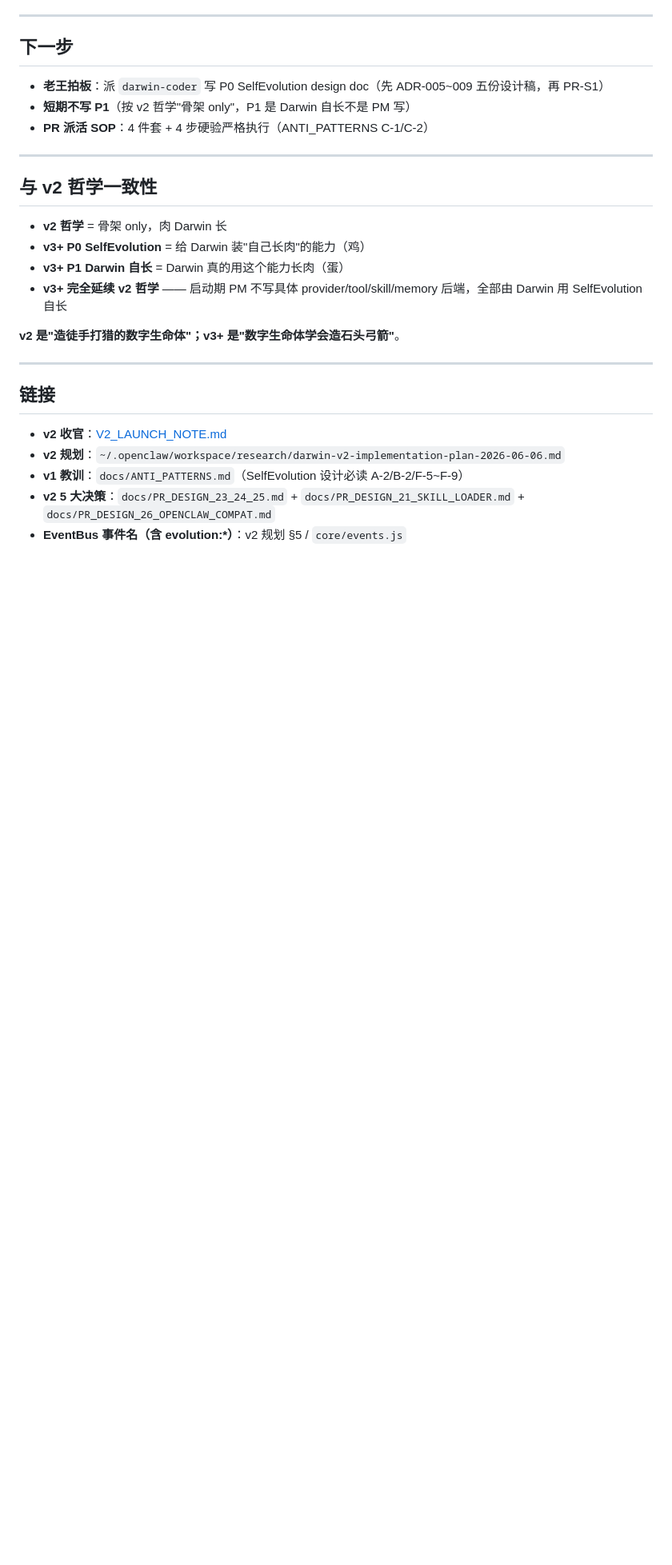
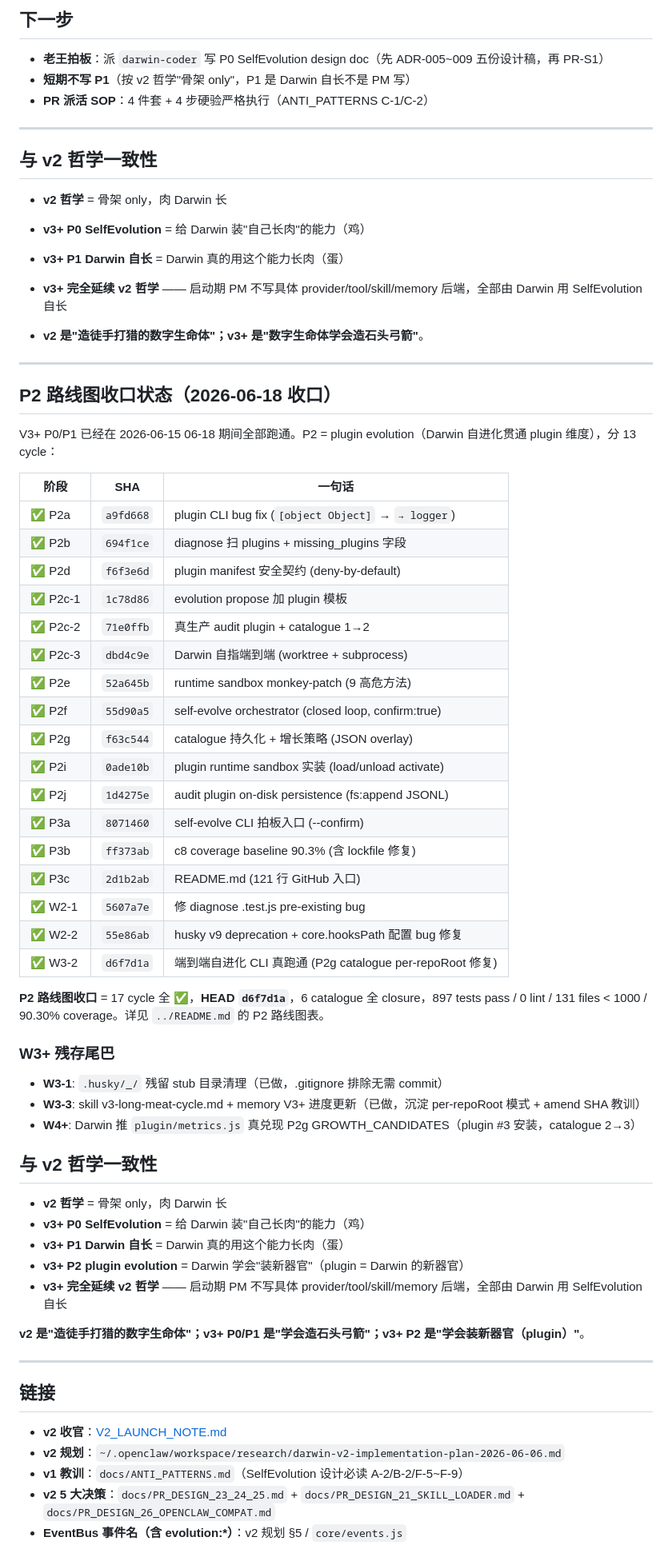
Before and after one commit to weixingnc/darwin_ai, a Markdown page: docs/V3_ROADMAP.md, the part around the change. Shown at 80% size. Drawn GitHub-style; blank space fills up the shorter version.

Commit message:
docs: V3_ROADMAP P2 路线图收口状态 (w3-4)
W3-4 (2026-06-18): update V3_ROADMAP.md to mark P2 series as
"fully closed". Adds a 17-row P2 cycle table with SHAs and
one-liner descriptions, plus a "W3+ 残存尾巴" section listing
3 future directions (W3-1 housekeeping done, W3-3 skill/memory
done, W4+ plugin #3 metrics).

Also expands the "v2 哲学" section to recognize P2 as the
"plugin organs" phase — Darwin learns to install new organs
(plugin = Darwin 的新器官), distinct from P0 (SelfEvolution
framework, 鸡) and P1 (Darwin grows itself, 蛋).

```diff
--- a/docs/V3_ROADMAP.md
+++ b/docs/V3_ROADMAP.md
@@ -139,7 +139,51 @@ diagnose:start → diagnose:end → propose:start → propose:end
 - **v3+ P1 Darwin 自长** = Darwin 真的用这个能力长肉（蛋）
 - **v3+ 完全延续 v2 哲学** —— 启动期 PM 不写具体 provider/tool/skill/memory 后端，全部由 Darwin 用 SelfEvolution 自长
 
-**v2 是"造徒手打猎的数字生命体"；v3+ 是"数字生命体学会造石头弓箭"**。
+- **v2 是"造徒手打猎的数字生命体"；v3+ 是"数字生命体学会造石头弓箭"**。
+
+---
+
+## P2 路线图收口状态（2026-06-18 收口）
+
+V3+ P0/P1 已经在 2026-06-15 06-18 期间全部跑通。P2 = plugin evolution（Darwin 自进化贯通 plugin 维度），分 13 cycle：
+
+| 阶段 | SHA | 一句话 |
+|---|---|---|
+| ✅ P2a | `a9fd668` | plugin CLI bug fix (`[object Object]` → `→ logger`) |
+| ✅ P2b | `694f1ce` | diagnose 扫 plugins + missing_plugins 字段 |
+| ✅ P2d | `f6f3e6d` | plugin manifest 安全契约 (deny-by-default) |
+| ✅ P2c-1 | `1c78d86` | evolution propose 加 plugin 模板 |
+| ✅ P2c-2 | `71e0ffb` | 真生产 audit plugin + catalogue 1→2 |
+| ✅ P2c-3 | `dbd4c9e` | Darwin 自指端到端 (worktree + subprocess) |
+| ✅ P2e | `52a645b` | runtime sandbox monkey-patch (9 高危方法) |
+| ✅ P2f | `55d90a5` | self-evolve orchestrator (closed loop, confirm:true) |
+| ✅ P2g | `f63c544` | catalogue 持久化 + 增长策略 (JSON overlay) |
+| ✅ P2i | `0ade10b` | plugin runtime sandbox 实装 (load/unload activate) |
+| ✅ P2j | `1d4275e` | audit plugin on-disk persistence (fs:append JSONL) |
+| ✅ P3a | `8071460` | self-evolve CLI 拍板入口 (--confirm) |
+| ✅ P3b | `ff373ab` | c8 coverage baseline 90.3% (含 lockfile 修复) |
+| ✅ P3c | `2d1b2ab` | README.md (121 行 GitHub 入口) |
+| ✅ W2-1 | `5607a7e` | 修 diagnose .test.js pre-existing bug |
+| ✅ W2-2 | `55e86ab` | husky v9 deprecation + core.hooksPath 配置 bug 修复 |
+| ✅ W3-2 | `d6f7d1a` | 端到端自进化 CLI 真跑通 (P2g catalogue per-repoRoot 修复) |
+
+**P2 路线图收口** = 17 cycle 全 ✅，**HEAD `d6f7d1a`**，6 catalogue 全 closure，897 tests pass / 0 lint / 131 files < 1000 / 90.30% coverage。详见 `../README.md` 的 P2 路线图表。
+
+### W3+ 残存尾巴
+
+- **W3-1**: `.husky/_/` 残留 stub 目录清理（已做，.gitignore 排除无需 commit）
+- **W3-3**: skill v3-long-meat-cycle.md + memory V3+ 进度更新（已做，沉淀 per-repoRoot 模式 + amend SHA 教训）
+- **W4+**: Darwin 推 `plugin/metrics.js` 真兑现 P2g GROWTH_CANDIDATES（plugin #3 安装，catalogue 2→3）
+
+## 与 v2 哲学一致性
+
+- **v2 哲学** = 骨架 only，肉 Darwin 长
+- **v3+ P0 SelfEvolution** = 给 Darwin 装"自己长肉"的能力（鸡）
+- **v3+ P1 Darwin 自长** = Darwin 真的用这个能力长肉（蛋）
+- **v3+ P2 plugin evolution** = Darwin 学会"装新器官"（plugin = Darwin 的新器官）
+- **v3+ 完全延续 v2 哲学** —— 启动期 PM 不写具体 provider/tool/skill/memory 后端，全部由 Darwin 用 SelfEvolution 自长
+
+**v2 是"造徒手打猎的数字生命体"；v3+ P0/P1 是"学会造石头弓箭"；v3+ P2 是"学会装新器官（plugin）"**。
 
 ---
 
```
